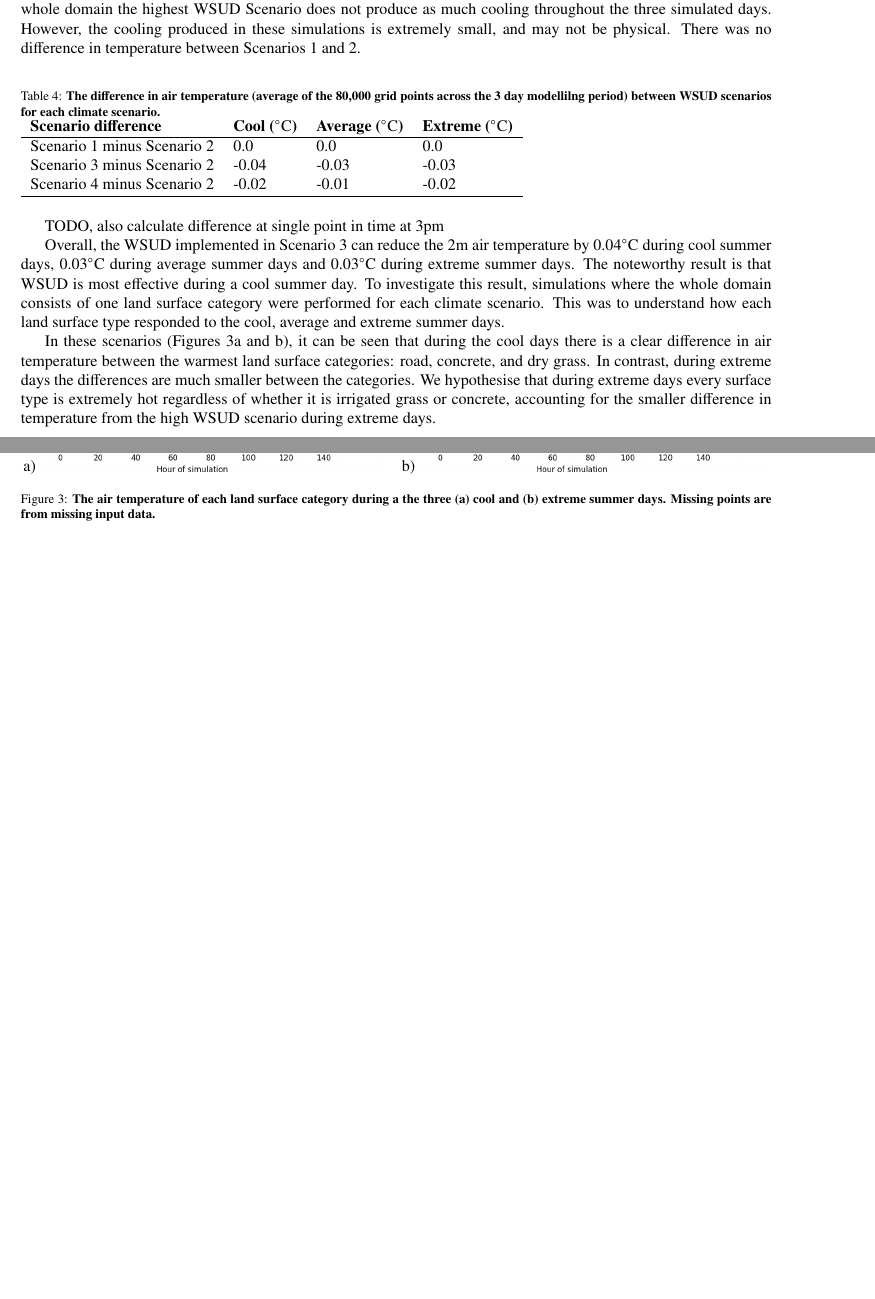
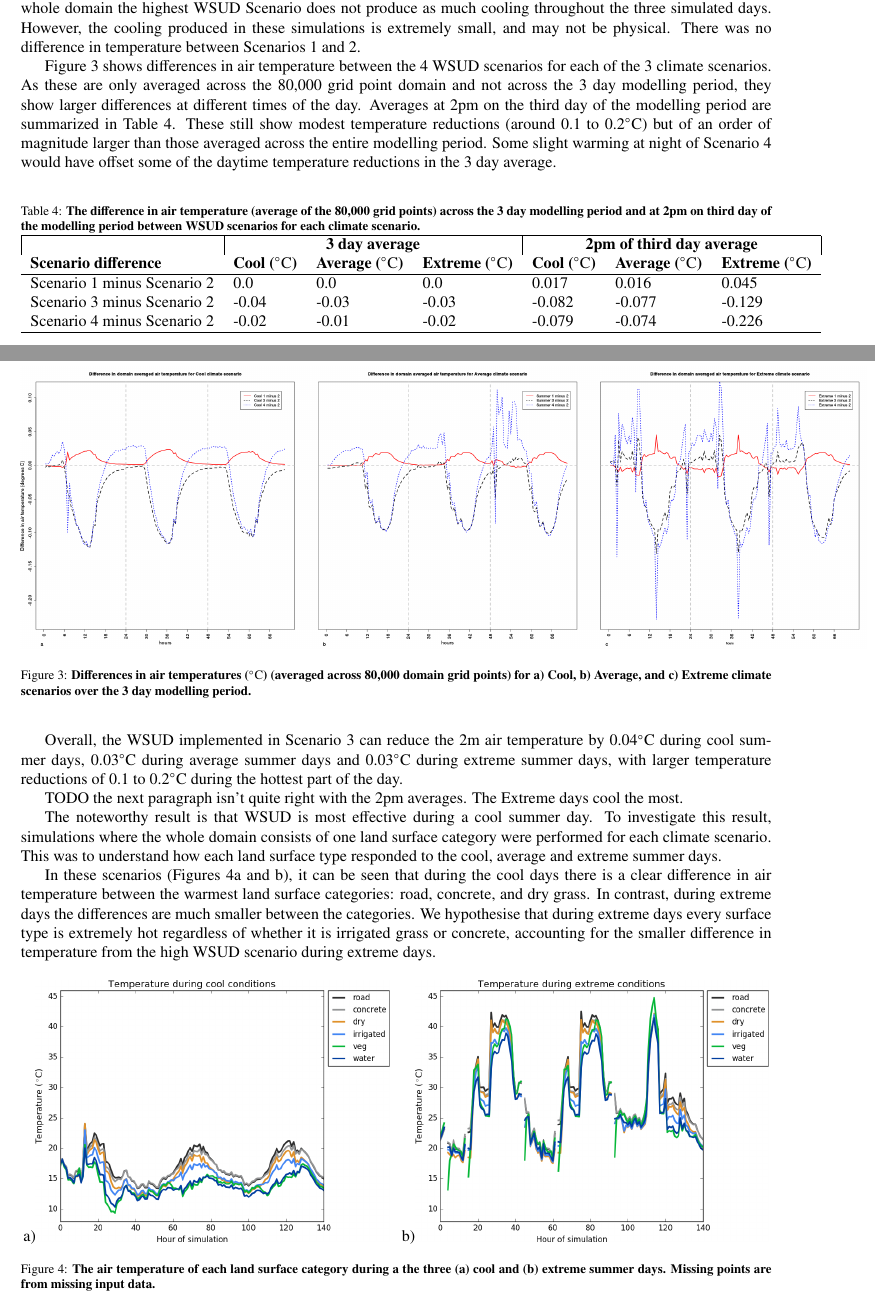
Before and after one commit to mothlight/TargetHTCArticle, a LaTeX paper (TargetHtc.tex): two parts of pages 5 and 6 of 9 before the commit and two parts of pages 5 and 6 of 10 after it, joined at a grey line, cut so that both start at the same text, the shorter picture padded with empty space. Compiled offline with pdfLaTeX.

Commit message:
Add averages at 2pm

```diff
--- a/TargetHtc.tex
+++ b/TargetHtc.tex
@@ -336,23 +336,46 @@ After the new functionality in the TARGET model has been evaluated to ensure acc
 
 The results of each of the scenarios were averaged across the entire 80,000 grid point domain for the 3 day modelling period. The difference in air temperature between WSUD Scenarios 1,3,4 and the control case Scenario 2, are shown for each climate scenario in Table \ref{tab:scenarioDiff}. Scenario 3 produced the most cooling in each climate scenario compared to the base case of Scenario 2, followed by Scenario 4. This was unexpected and suggests that for the whole domain the highest WSUD Scenario does not produce as much cooling throughout the three simulated days. However, the cooling produced in these simulations is extremely small, and may not be physical. There was no difference in temperature between Scenarios 1 and 2.
 
+Figure \ref{fig:diff_air_temp} shows differences in air temperature between the 4 WSUD scenarios for each of the 3 climate scenarios. As these are only averaged across the 80,000 grid point domain and not across the 3 day modelling period, they show larger differences at different times of the day. Averages at 2pm on the third day of the modelling period are summarized in Table \ref{tab:scenarioDiff}. These still show modest temperature reductions (around 0.1 to 0.2\SI{}{\degreeCelsius}) but of an order of magnitude larger than those averaged across the entire modelling period. Some slight warming at night of Scenario 4 would have offset some of the daytime temperature reductions in the 3 day average.
 
 \begin{table}[!htbp]
-\caption{\bf The difference in air temperature (average of the 80,000 grid points across the 3 day modellilng period) between WSUD scenarios for each climate scenario.  \label{tab:scenarioDiff}}
-\begin{tabular}{ l l l l}
-\textbf{Scenario difference} & \textbf{Cool (\SI{}{\degreeCelsius})}
+\caption{\bf The difference in air temperature (average of the 80,000 grid points) across the 3 day modelling period and at 2pm on third day of the modelling period between WSUD scenarios for each climate scenario.  \label{tab:scenarioDiff}}
+\begin{tabular}{ l l l l l l l}
+ \hline  \multicolumn{1}{|c}{}   &  \multicolumn{3}{|c|}{\textbf{3 day average}} & \multicolumn{3}{c|}{\textbf{2pm of third day average}}  \\
+\textbf{Scenario difference}
+& \textbf{Cool (\SI{}{\degreeCelsius})}
 & \textbf{Average (\SI{}{\degreeCelsius})}
-& \textbf{Extreme (\SI{}{\degreeCelsius})}\\ \hline
-Scenario 1 minus Scenario 2 & 0.0  & 0.0 & 0.0\\
-Scenario 3 minus Scenario 2 & -0.04  & -0.03 & -0.03\\
-Scenario 4 minus Scenario 2 & -0.02  & -0.01 & -0.02\\
+& \textbf{Extreme (\SI{}{\degreeCelsius})}
+& \textbf{Cool (\SI{}{\degreeCelsius})}
+& \textbf{Average (\SI{}{\degreeCelsius})}
+& \textbf{Extreme (\SI{}{\degreeCelsius})}
+\\ \hline
+Scenario 1 minus Scenario 2 & 0.0  & 0.0 & 0.0       &0.017&0.016&0.045\\
+Scenario 3 minus Scenario 2 & -0.04  & -0.03 & -0.03 &-0.082&-0.077&-0.129\\
+Scenario 4 minus Scenario 2 & -0.02  & -0.01 & -0.02 &-0.079&-0.074&-0.226\\
 \hline
 \end{tabular}
 \end{table}
 
-TODO, also calculate difference at single point in time at 3pm
 
-Overall, the WSUD implemented in Scenario 3 can reduce the 2m air temperature by 0.04\SI{}{\degreeCelsius} during cool summer days, 0.03\SI{}{\degreeCelsius} during average summer days and 0.03\SI{}{\degreeCelsius} during extreme summer days. The noteworthy result is that WSUD is most effective during a cool summer day. To investigate this result, simulations where the whole domain consists of one land surface category were performed for each climate scenario. This was to understand how each land surface type responded to the cool, average and extreme summer days.
+
+
+
+
+\begin{figure}[!htbp]
+\centering
+\includegraphics[scale=0.25]{images/temperatures/SunburyAll}
+\caption{\bf Differences in air temperatures (\SI{}{\degreeCelsius}) (averaged across 80,000 domain grid points) for a) Cool, b) Average, and c) Extreme climate scenarios over the 3 day modelling period. }
+ \label{fig:diff_air_temp}
+\end{figure}
+
+
+Overall, the WSUD implemented in Scenario 3 can reduce the 2m air temperature by 0.04\SI{}{\degreeCelsius} during cool summer days, 0.03\SI{}{\degreeCelsius} during average summer days and 0.03\SI{}{\degreeCelsius} during extreme summer days, with larger temperature reductions of 0.1 to 0.2\SI{}{\degreeCelsius} during the hottest part of the day.
+
+
+TODO the next paragraph isn't quite right with the 2pm averages. The Extreme days cool the most.
+
+The noteworthy result is that WSUD is most effective during a cool summer day. To investigate this result, simulations where the whole domain consists of one land surface category were performed for each climate scenario. This was to understand how each land surface type responded to the cool, average and extreme summer days.
 
 In these scenarios (Figures \ref{fig:surface_air_temps}a and b), it can be seen that during the cool days there is a clear difference in air temperature between the warmest land surface categories: road, concrete, and dry grass. In contrast, during extreme days the differences are much smaller between the categories. We hypothesise that during extreme days every surface type is extremely hot regardless of whether it is irrigated grass or concrete, accounting for the smaller difference in temperature from the high WSUD scenario during extreme days.
 
@@ -381,3 +404,6 @@ The air temperature difference (averaged across the AOI during the three day sce
 
 
 \begin{table}[!htbp]
+\caption{\bf The difference in air temperature between the WSUD Scenarios for each Climate Scenario, averaged across the AOI during the three day scenario and at 2pm on the third day of the scenario. \label{tab:scenarioDiffRep}}
+\begin{tabular}{ l l l l l l l}
+ \hline  \multicolumn{1}{|c}{}   &  \multicolumn{3}{|c|}{\textbf{3 day average}} & \multicolumn{3}{c|}{\textbf{2pm of third day average}}  \\
@@ -426,0 +455 @@ The difference in \glssymbol{UTCI} between Scenarios 1 and 2 show that Scenario
+ \hline  \multicolumn{1}{|c}{}   &  \multicolumn{3}{|c|}{\textbf{3 day average}} & \multicolumn{3}{c|}{\textbf{2pm of third day average}}  \\
```
Also changed, not shown: images/temperatures/SunburyAll.png (added), images/temperatures/SunburyAll_AOI.png (added), images/temperatures/SunburyAll_UTCI.png (added), images/temperatures/SunburyAll_UTCI_AOI.png (added), TargetHtc.tex (50 more changed lines), 1 other file.
